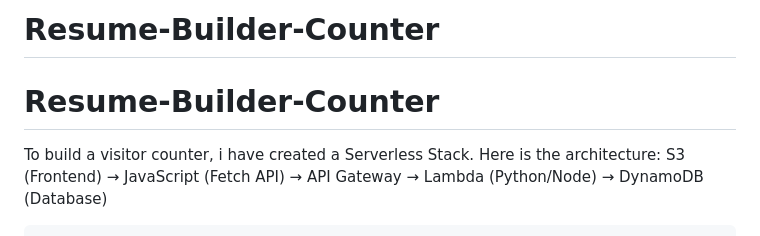
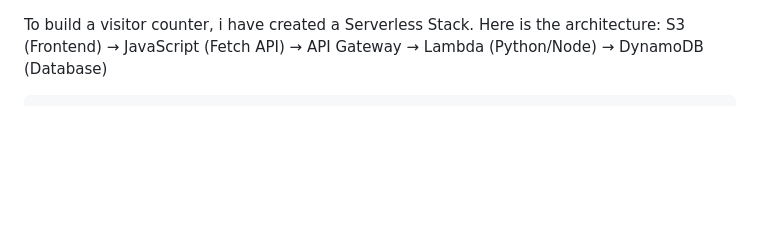
Before and after one commit to Onkarsathe96/Resume-Builder-Counter, a Markdown page: README.md, the part around the change. Drawn GitHub-style; blank space fills up the shorter version.

```diff
--- a/README.md
+++ b/README.md
@@ -1,7 +1,3 @@
-# Resume-Builder-Counter
-
-# Resume-Builder-Counter
-
 To build a visitor counter, i have created a Serverless Stack.
 Here is the architecture:
                            S3 (Frontend) → JavaScript (Fetch API) → API Gateway → Lambda (Python/Node) → DynamoDB (Database)
```
